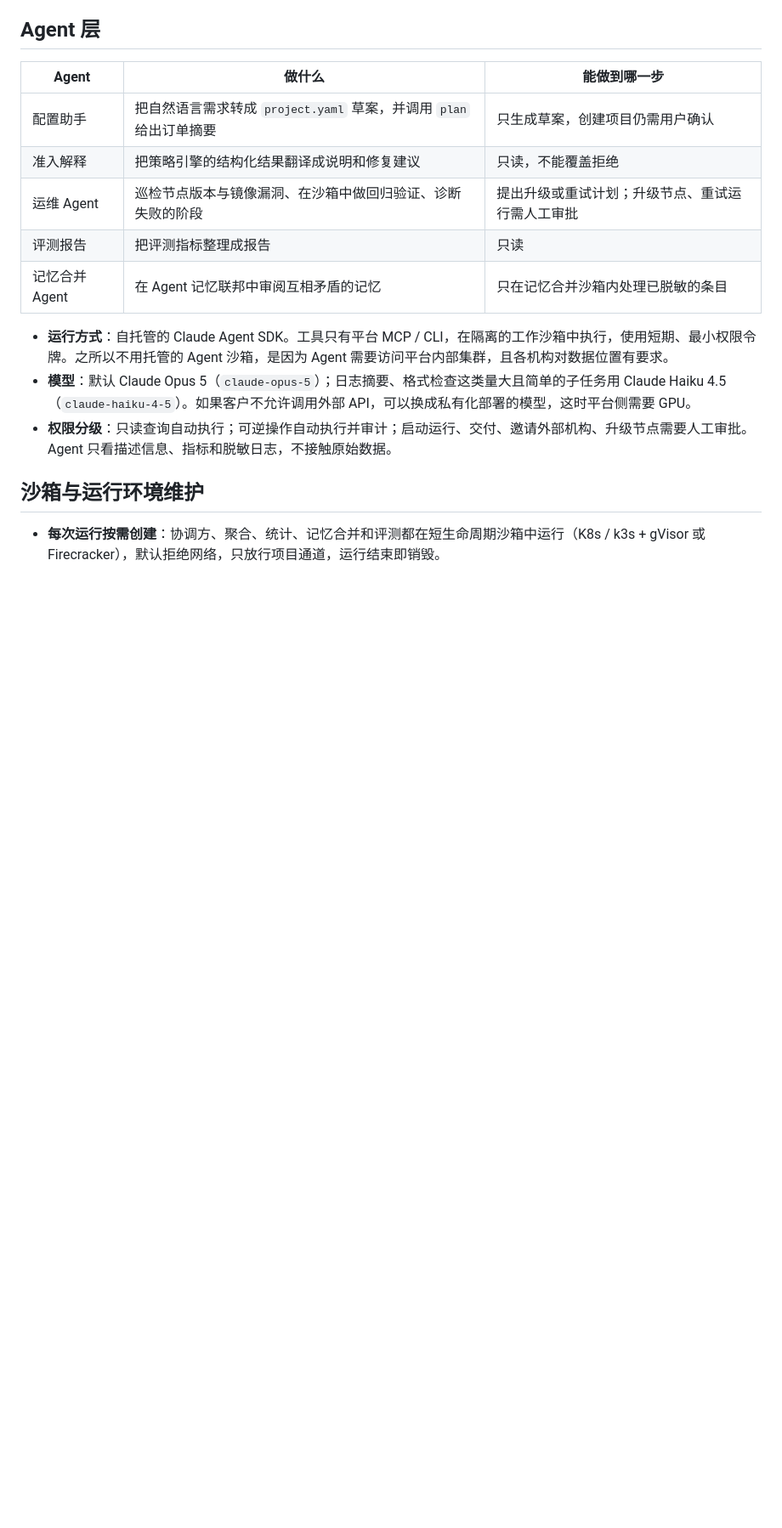
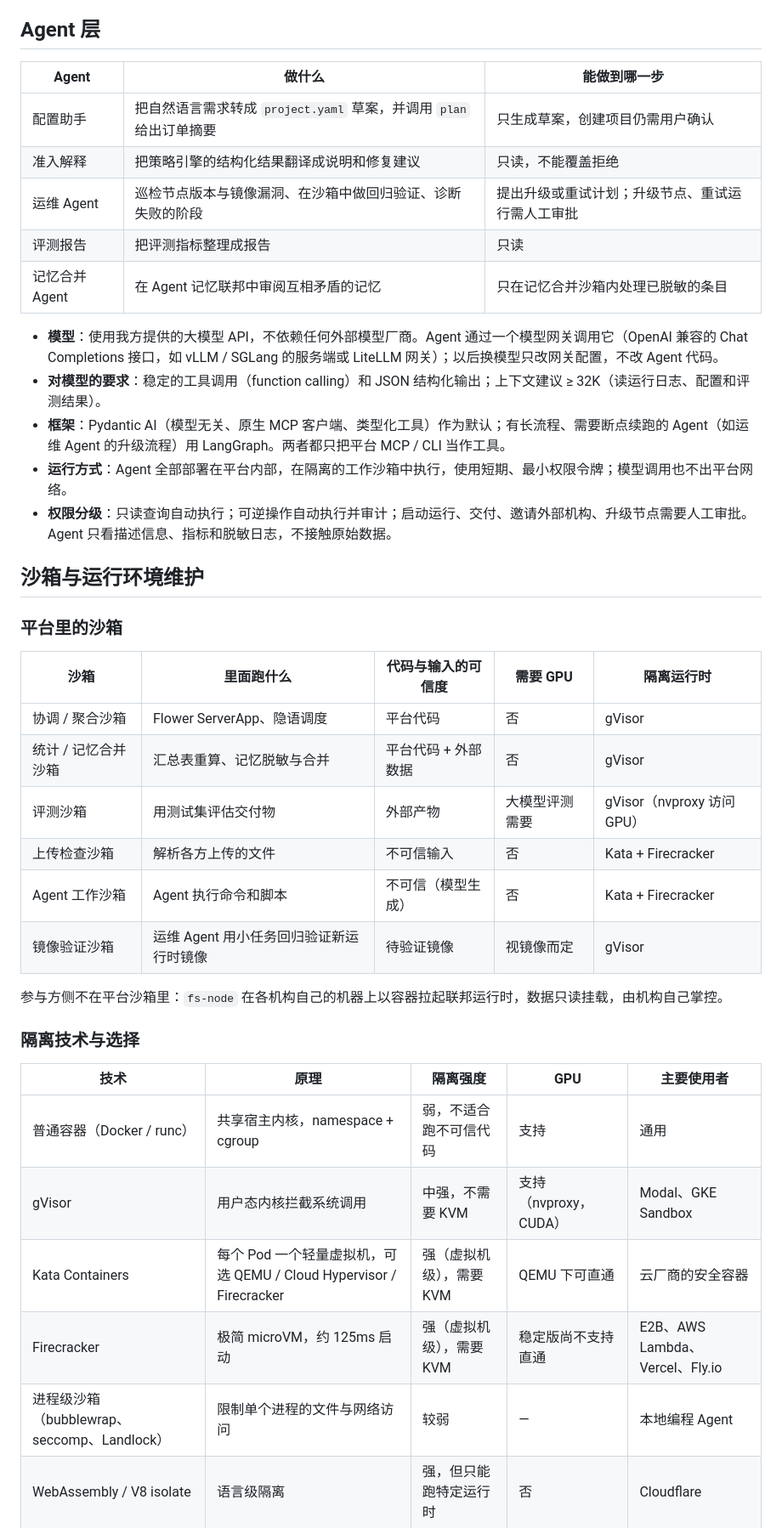
Before and after one commit to gongye19/fedagent-studio, a Markdown page: docs/ARCHITECTURE.md, the part around one of its changes. Shown at 85% size. GitHub-like rendering; blank space fills up the shorter version.

```diff
--- a/docs/ARCHITECTURE.md
+++ b/docs/ARCHITECTURE.md
@@ -134,10 +134,35 @@ fedctl deliver <run>                 确认交付
 | 评测报告 | 把评测指标整理成报告 | 只读 |
 | 记忆合并 Agent | 在 Agent 记忆联邦中审阅互相矛盾的记忆 | 只在记忆合并沙箱内处理已脱敏的条目 |
 
-- **运行方式**：自托管的 Claude Agent SDK。工具只有平台 MCP / CLI，在隔离的工作沙箱中执行，使用短期、最小权限令牌。之所以不用托管的 Agent 沙箱，是因为 Agent 需要访问平台内部集群，且各机构对数据位置有要求。
-- **模型**：默认 Claude Opus 5（`claude-opus-5`）；日志摘要、格式检查这类量大且简单的子任务用 Claude Haiku 4.5（`claude-haiku-4-5`）。如果客户不允许调用外部 API，可以换成私有化部署的模型，这时平台侧需要 GPU。
+- **模型**：使用我方提供的大模型 API，不依赖任何外部模型厂商。Agent 通过一个模型网关调用它（OpenAI 兼容的 Chat Completions 接口，如 vLLM / SGLang 的服务端或 LiteLLM 网关）；以后换模型只改网关配置，不改 Agent 代码。
+- **对模型的要求**：稳定的工具调用（function calling）和 JSON 结构化输出；上下文建议 ≥ 32K（读运行日志、配置和评测结果）。
+- **框架**：Pydantic AI（模型无关、原生 MCP 客户端、类型化工具）作为默认；有长流程、需要断点续跑的 Agent（如运维 Agent 的升级流程）用 LangGraph。两者都只把平台 MCP / CLI 当作工具。
+- **运行方式**：Agent 全部部署在平台内部，在隔离的工作沙箱中执行，使用短期、最小权限令牌；模型调用也不出平台网络。
 - **权限分级**：只读查询自动执行；可逆操作自动执行并审计；启动运行、交付、邀请外部机构、升级节点需要人工审批。Agent 只看描述信息、指标和脱敏日志，不接触原始数据。
 
 ## 沙箱与运行环境维护
 
-- **每次运行按需创建**：协调方、聚合、统计、记忆合并和评测都在短生命周期沙箱中运行（K8s / k3s + gVisor 或 Firecracker），默认拒绝网络，只放行项目通道，运行结束即销毁。
+### 平台里的沙箱
+
+| 沙箱 | 里面跑什么 | 代码与输入的可信度 | 需要 GPU | 隔离运行时 |
+|---|---|---|---|---|
+| 协调 / 聚合沙箱 | Flower ServerApp、隐语调度 | 平台代码 | 否 | gVisor |
+| 统计 / 记忆合并沙箱 | 汇总表重算、记忆脱敏与合并 | 平台代码 + 外部数据 | 否 | gVisor |
+| 评测沙箱 | 用测试集评估交付物 | 外部产物 | 大模型评测需要 | gVisor（nvproxy 访问 GPU） |
+| 上传检查沙箱 | 解析各方上传的文件 | 不可信输入 | 否 | Kata + Firecracker |
+| Agent 工作沙箱 | Agent 执行命令和脚本 | 不可信（模型生成） | 否 | Kata + Firecracker |
+| 镜像验证沙箱 | 运维 Agent 用小任务回归验证新运行时镜像 | 待验证镜像 | 视镜像而定 | gVisor |
+
+参与方侧不在平台沙箱里：`fs-node` 在各机构自己的机器上以容器拉起联邦运行时，数据只读挂载，由机构自己掌控。
+
+### 隔离技术与选择
+
+| 技术 | 原理 | 隔离强度 | GPU | 主要使用者 |
+|---|---|---|---|---|
+| 普通容器（Docker / runc） | 共享宿主内核，namespace + cgroup | 弱，不适合跑不可信代码 | 支持 | 通用 |
+| gVisor | 用户态内核拦截系统调用 | 中强，不需要 KVM | 支持（nvproxy，CUDA） | Modal、GKE Sandbox |
+| Kata Containers | 每个 Pod 一个轻量虚拟机，可选 QEMU / Cloud Hypervisor / Firecracker | 强（虚拟机级），需要 KVM | QEMU 下可直通 | 云厂商的安全容器 |
+| Firecracker | 极简 microVM，约 125ms 启动 | 强（虚拟机级），需要 KVM | 稳定版尚不支持直通 | E2B、AWS Lambda、Vercel、Fly.io |
+| 进程级沙箱（bubblewrap、seccomp、Landlock） | 限制单个进程的文件与网络访问 | 较弱 | — | 本地编程 Agent |
+| WebAssembly / V8 isolate | 语言级隔离 | 强，但只能跑特定运行时 | 否 | Cloudflare |
+
```
Also changed, not shown: other parts of docs/ARCHITECTURE.md (+19 -6 lines), docs/DECISIONS.md (+10 -1 lines), docs/HISTORY.md (+10 -0 lines), docs/platform-architecture.png, 2 other files.
